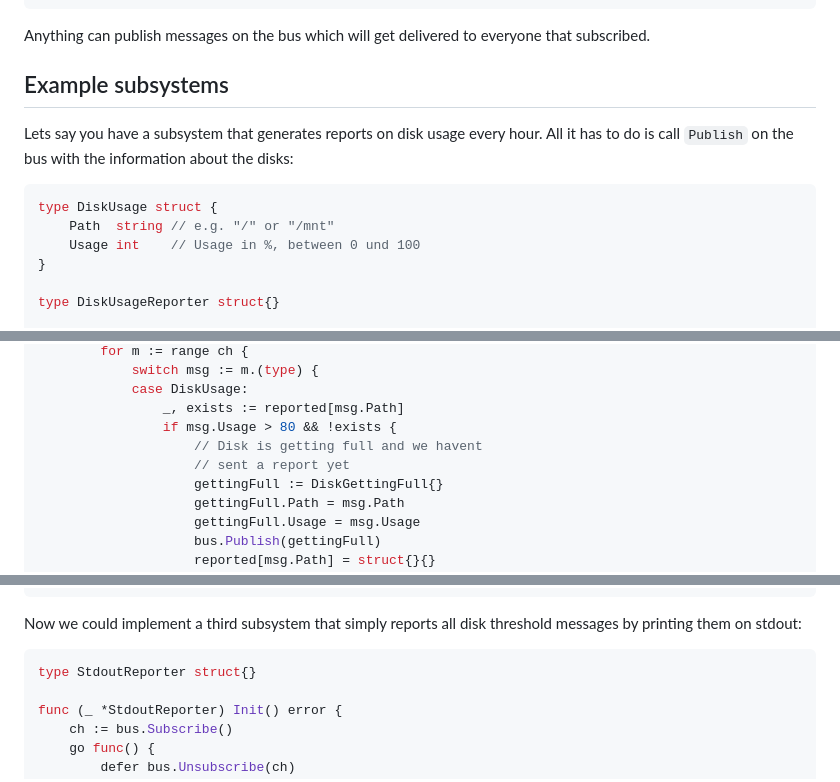
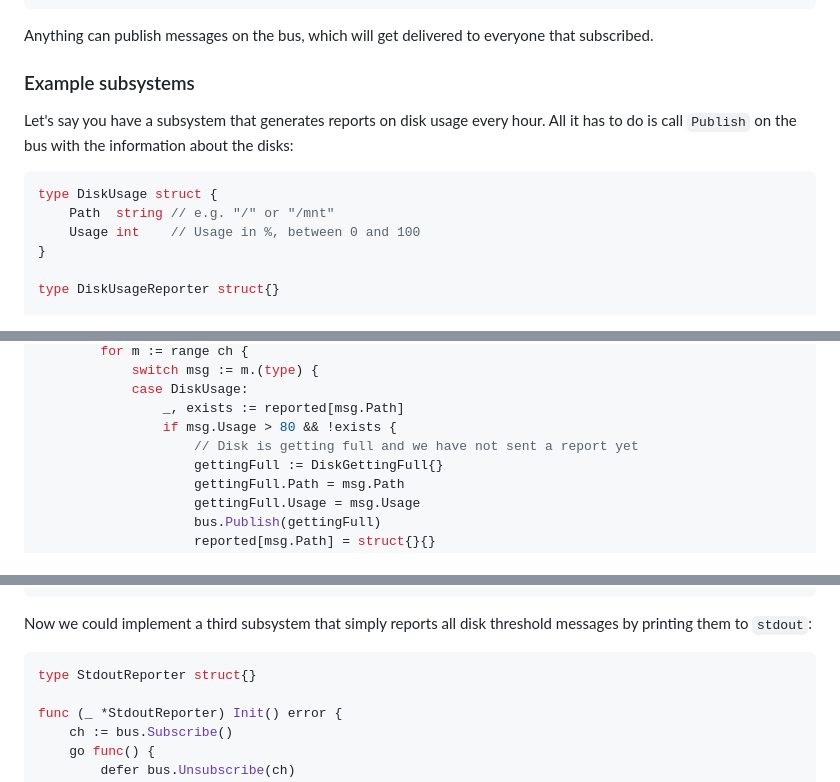
Before and after one commit to stepga/monitor, a Markdown page: README.md, 3 parts joined by grey strips. GitHub-like rendering.

````diff
--- a/README.md
+++ b/README.md
@@ -108,20 +42,19 @@ messages (e.g. `subsystem/stdout.go`). They might also do both.
                  │ Unsubscribe(chan) │
                  └───────────────────┘
 ```
-
-Anything can publish messages on the bus which will get delivered to
+Anything can publish messages on the bus, which will get delivered to
 everyone that subscribed.
 
-## Example subsystems
+### Example subsystems
 
-Lets say you have a subsystem that generates reports on disk usage
+Let's say you have a subsystem that generates reports on disk usage
 every hour. All it has to do is call `Publish` on the bus with the
 information about the disks:
 
 ```go
 type DiskUsage struct {
 	Path  string // e.g. "/" or "/mnt"
-	Usage int    // Usage in %, between 0 und 100
+	Usage int    // Usage in %, between 0 and 100
 }
 
 type DiskUsageReporter struct{}
@@ -170,8 +103,7 @@ func (_ *DiskUsageTracker) Init() error {
     		case DiskUsage:
     			_, exists := reported[msg.Path]
     			if msg.Usage > 80 && !exists {
-    				// Disk is getting full and we havent
-    				// sent a report yet
+    				// Disk is getting full and we have not sent a report yet
     				gettingFull := DiskGettingFull{}
     				gettingFull.Path = msg.Path
     				gettingFull.Usage = msg.Usage
@@ -194,8 +126,7 @@ func (_ *DiskUsageTracker) Init() error {
 ```
 
 Now we could implement a third subsystem that simply reports all disk
-threshold messages by printing them on stdout:
-
+threshold messages by printing them to `stdout`:
 
 ```go
 type StdoutReporter struct{}
````
Also changed, not shown: other parts of README.md (+71 -92 lines).
